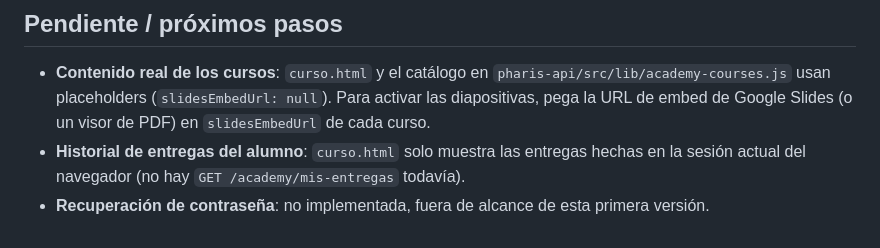
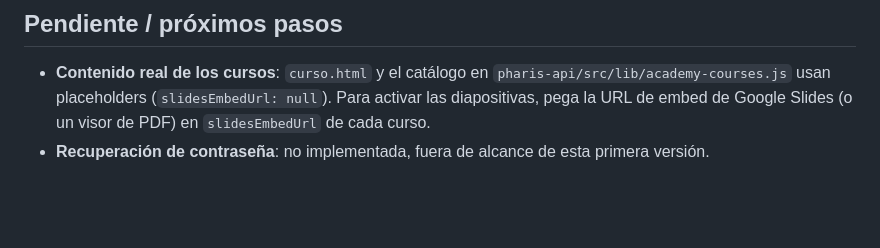
Before and after one commit to Gaspar000/pharis-academy, a Markdown page: README.md, the part around the change. Drawn GitHub-style; blank space fills up the shorter version.

Commit message:
docs: quitar historial de entregas de pendientes, ya está implementado
GET /academy/mis-entregas existe en pharis-api y curso.html ya lo
consume (reemplazó el historial de solo-sesión que mencionaba esta
lista). Verificado contra el código, no solo contra el README.

```diff
--- a/README.md
+++ b/README.md
@@ -110,5 +110,4 @@ Si despliegas `pharis-api` en otra URL, edita `API_BASE` en [assets/api.js](asse
 ## Pendiente / próximos pasos
 
 - **Contenido real de los cursos**: `curso.html` y el catálogo en `pharis-api/src/lib/academy-courses.js` usan placeholders (`slidesEmbedUrl: null`). Para activar las diapositivas, pega la URL de embed de Google Slides (o un visor de PDF) en `slidesEmbedUrl` de cada curso.
-- **Historial de entregas del alumno**: `curso.html` solo muestra las entregas hechas en la sesión actual del navegador (no hay `GET /academy/mis-entregas` todavía).
 - **Recuperación de contraseña**: no implementada, fuera de alcance de esta primera versión.
```
